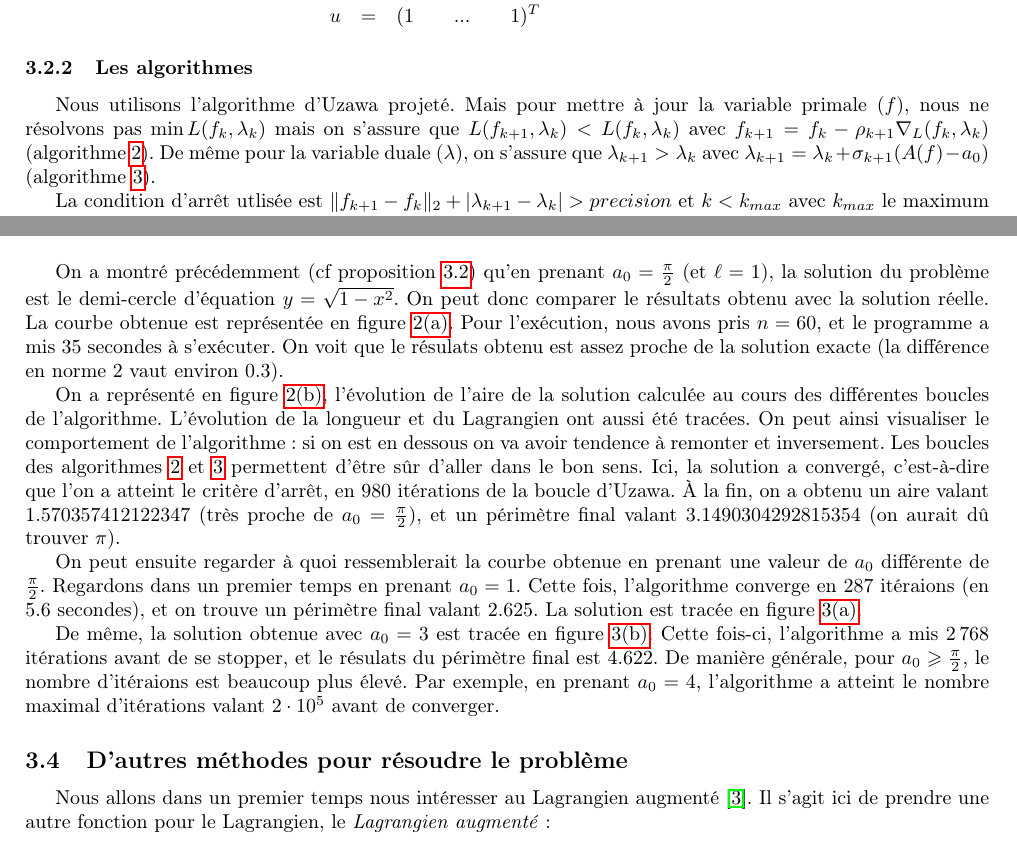
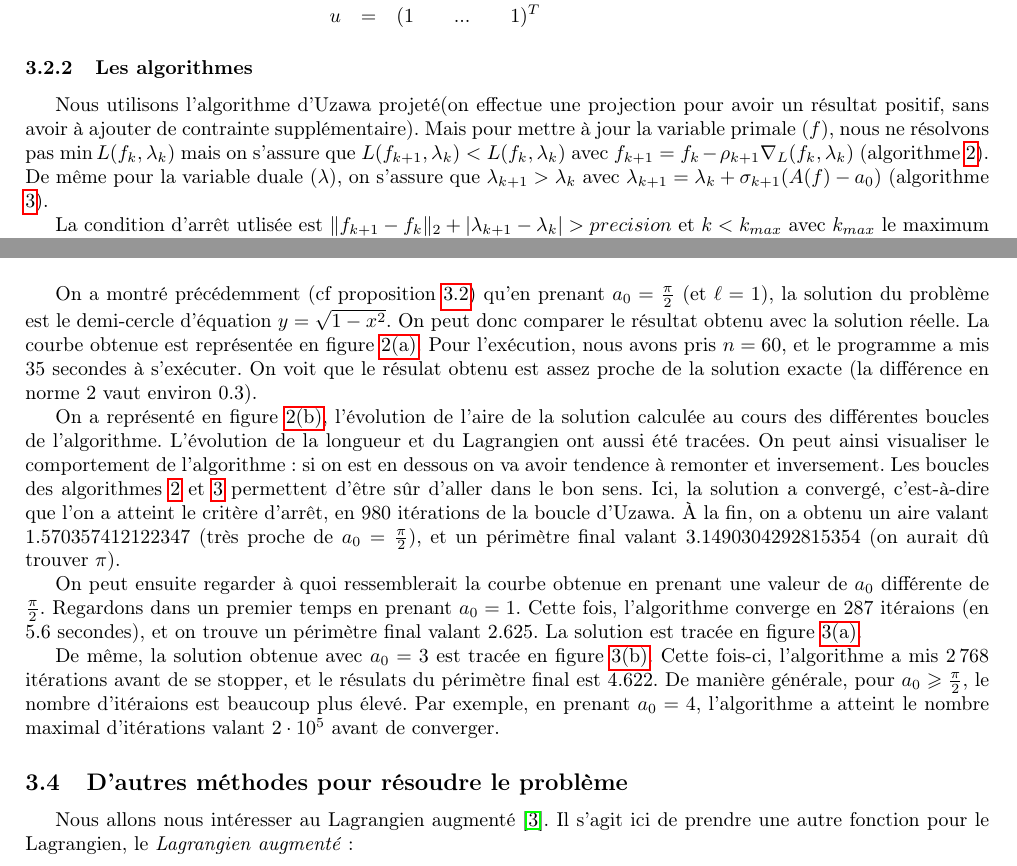
Before and after one commit to thomas-saigre/isoperimetrique, a LaTeX paper (LaTeX/resume.tex): two parts of pages 7 and 9 of 10, joined at a grey line, cut so that both start at the same text. Compiled offline with pdfLaTeX.

Commit message:
petites corrections

```diff
--- a/LaTeX/resume.tex
+++ b/LaTeX/resume.tex
@@ -496,7 +495,7 @@ u &=& (\begin{matrix} 1 && ... && 1 \end{matrix})^T
 
 \subsubsection{Les algorithmes}
 
-Nous utilisons l'algorithme d'Uzawa projeté. Mais pour mettre à jour la variable primale ($f$), nous ne résolvons pas $\min L(f_k,\lambda_k)$ mais on s'assure que $L(f_{k+1},\lambda_k) < L(f_k,\lambda_k)$ avec $f_{k+1} = f_k - \rho_{k+1} \nabla_L(f_k,\lambda_k)$ (algorithme \ref{algo:primale}). De même pour la variable duale ($\lambda$), on s'assure que $\lambda_{k+1} > \lambda_k$ avec $\lambda_{k+1} = \lambda_k + \sigma_{k+1} (A(f)-a_0)$ (algorithme \ref{algo:duale}).
+Nous utilisons l'algorithme d'Uzawa projeté(on effectue une projection pour avoir un résultat positif, sans avoir à ajouter de contrainte supplémentaire). Mais pour mettre à jour la variable primale ($f$), nous ne résolvons pas $\min L(f_k,\lambda_k)$ mais on s'assure que $L(f_{k+1},\lambda_k) < L(f_k,\lambda_k)$ avec $f_{k+1} = f_k - \rho_{k+1} \nabla_L(f_k,\lambda_k)$ (algorithme \ref{algo:primale}). De même pour la variable duale ($\lambda$), on s'assure que $\lambda_{k+1} > \lambda_k$ avec $\lambda_{k+1} = \lambda_k + \sigma_{k+1} (A(f)-a_0)$ (algorithme \ref{algo:duale}).
 
 \begin{algorithm}
 \caption{Résout le problème de Didon par Uzawa}
@@ -583,7 +582,7 @@ Nous avons implémenté l'algorithme \ref{algo:didon} en Python. Pour le faire,
 
 \vspace*{\baselineskip}
 
-On a montré précédemment (cf proposition \ref{prop:didon}) qu'en prenant $a_0=\frac{\pi}{2}$ (et $\ell=1$), la solution du problème est le demi-cercle d'équation $y=\sqrt{1-x^2}$. On peut donc comparer le résultats obtenu avec la solution réelle. La courbe obtenue est représentée en figure \ref{fig:tst_sol}. Pour l'exécution, nous avons pris $n=60$, et le programme a mis 35 secondes à s'exécuter. On voit que le résulats obtenu est assez proche de la solution exacte (la différence en norme 2 vaut environ 0.3).
+On a montré précédemment (cf proposition \ref{prop:didon}) qu'en prenant $a_0=\frac{\pi}{2}$ (et $\ell=1$), la solution du problème est le demi-cercle d'équation $y=\sqrt{1-x^2}$. On peut donc comparer le résultat obtenu avec la solution réelle. La courbe obtenue est représentée en figure \ref{fig:tst_sol}. Pour l'exécution, nous avons pris $n=60$, et le programme a mis 35 secondes à s'exécuter. On voit que le résulat obtenu est assez proche de la solution exacte (la différence en norme 2 vaut environ 0.3).
 
 \begin{figure}
 	\centering
@@ -636,7 +635,7 @@ De même, la solution obtenue avec $a_0=3$ est tracée en figure \ref{fig:3}. Ce
 
 \subsection{D'autres méthodes pour résoudre le problème}
 
-Nous allons dans un premier temps nous intéresser au Lagrangien augmenté \cite{cohen00}. Il s'agit ici de prendre une autre fonction pour le Lagrangien, le \emph{Lagrangien augmenté} :
+Nous allons nous intéresser au Lagrangien augmenté \cite{cohen00}. Il s'agit ici de prendre une autre fonction pour le Lagrangien, le \emph{Lagrangien augmenté} :
 
 \begin{eqnarray*}
 L_b(f,\lambda)&=& lg(f) + \lambda\left(A(f)-a_0\right) + \frac{b}{2}\left(A(f)-a_0\right)^2
```
Also changed, not shown: LaTeX/diapo.tex (+1 -1 lines), LaTeX/resume.tex (9 more changed lines).
